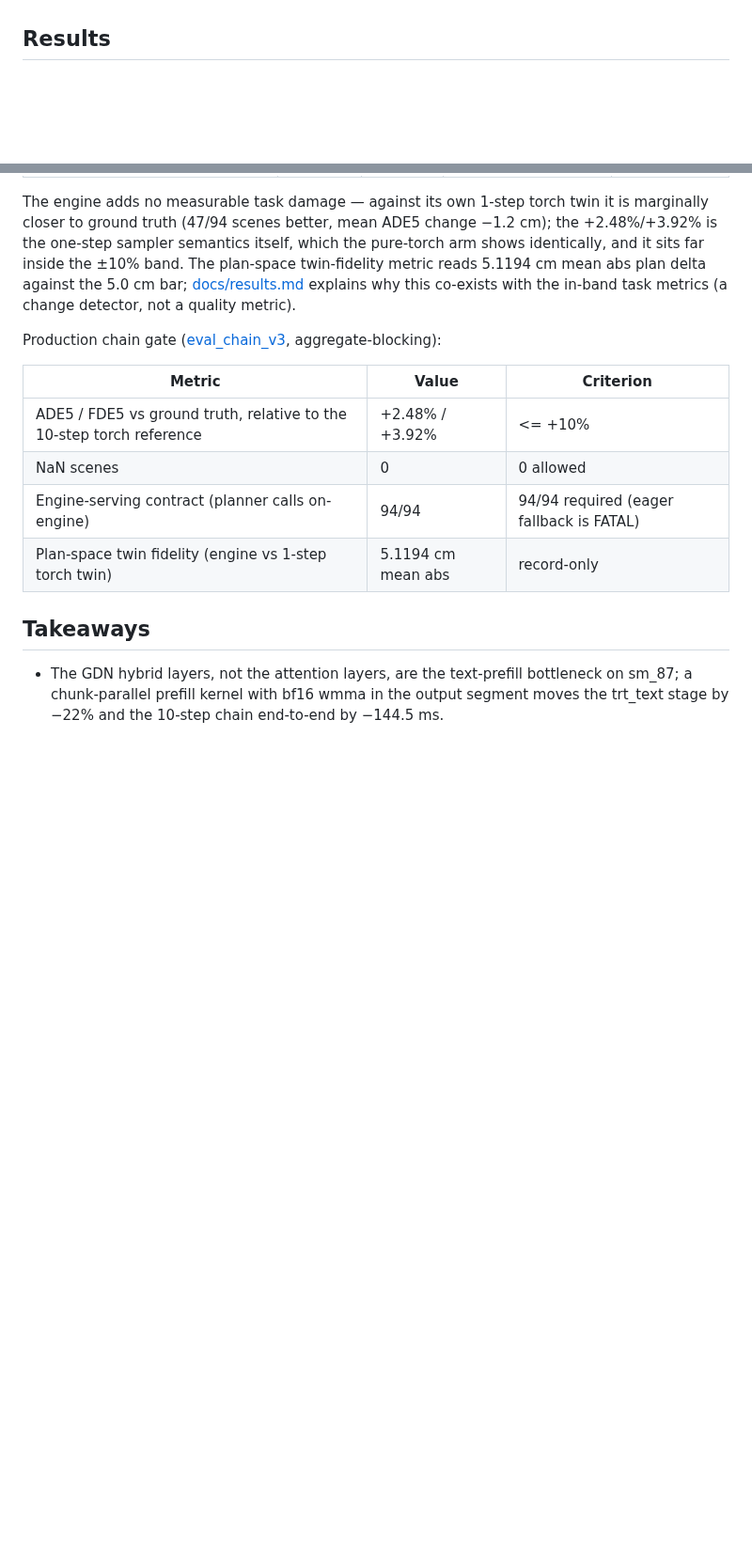
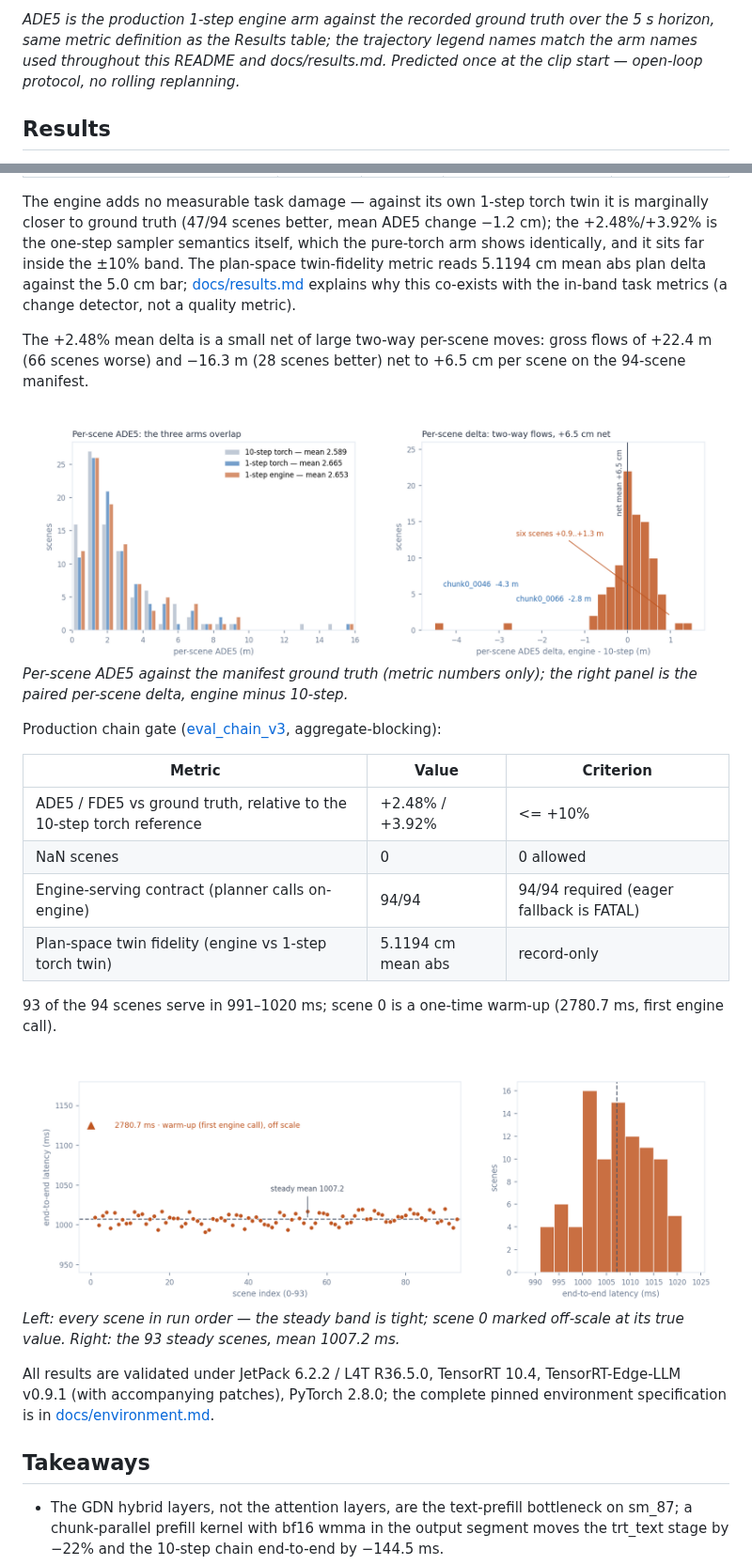
Before and after one commit to hous-lab/qwen-drive-edge-orin, a Markdown page: README.md, 2 parts joined by grey strips. Shown at 94% size. GitHub-like rendering; pictures changed too: assets/benchmarks/ade5_distributions.png (added), assets/benchmarks/latency_per_scene.png (added); blank space fills up the shorter version.

Commit message:
docs: open-loop replay animations and benchmark figures; drop the status block and the latency-only architecture figure

```diff
--- a/README.md
+++ b/README.md
@@ -7,3 +24,4 @@ All results are validated on Jetson AGX Orin 64GB under JetPack 6.2.2 / L4T R36.
+*ADE5 is the production 1-step engine arm against the recorded ground truth over the 5 s horizon, same metric definition as the Results table; the trajectory legend names match the arm names used throughout this README and docs/results.md. Predicted once at the clip start — open-loop protocol, no rolling replanning.*
 
 ## Results
 
@@ -30,6 +51,11 @@ The planner serves every scene with one engine call (35.7 ms in-chain; 29.7 ms s
 
 The engine adds no measurable task damage — against its own 1-step torch twin it is marginally closer to ground truth (47/94 scenes better, mean ADE5 change −1.2 cm); the +2.48%/+3.92% is the one-step sampler semantics itself, which the pure-torch arm shows identically, and it sits far inside the ±10% band. The plan-space twin-fidelity metric reads 5.1194 cm mean abs plan delta against the 5.0 cm bar; [docs/results.md](docs/results.md) explains why this co-exists with the in-band task metrics (a change detector, not a quality metric).
 
+The +2.48% mean delta is a small net of large two-way per-scene moves: gross flows of +22.4 m (66 scenes worse) and −16.3 m (28 scenes better) net to +6.5 cm per scene on the 94-scene manifest.
+
+![per-scene ADE5 distributions and the per-scene delta](assets/benchmarks/ade5_distributions.png)
+*Per-scene ADE5 against the manifest ground truth (metric numbers only); the right panel is the paired per-scene delta, engine minus 10-step.*
+
 Production chain gate ([eval_chain_v3](runtime/chain/eval_chain_v3.py), aggregate-blocking):
 
 | Metric | Value | Criterion |
@@ -38,6 +64,13 @@ Production chain gate ([eval_chain_v3](runtime/chain/eval_chain_v3.py), aggregat
 | NaN scenes | 0 | 0 allowed |
 | Engine-serving contract (planner calls on-engine) | 94/94 | 94/94 required (eager fallback is FATAL) |
 | Plan-space twin fidelity (engine vs 1-step torch twin) | 5.1194 cm mean abs | record-only |
+
+93 of the 94 scenes serve in 991–1020 ms; scene 0 is a one-time warm-up (2780.7 ms, first engine call).
+
+![per-scene end-to-end latency timeline and histogram](assets/benchmarks/latency_per_scene.png)
+*Left: every scene in run order — the steady band is tight; scene 0 marked off-scale at its true value. Right: the 93 steady scenes, mean 1007.2 ms.*
+
+All results are validated under JetPack 6.2.2 / L4T R36.5.0, TensorRT 10.4, TensorRT-Edge-LLM v0.9.1 (with accompanying patches), PyTorch 2.8.0; the complete pinned environment specification is in [docs/environment.md](docs/environment.md).
 
 ## Takeaways
 
```
Also changed, not shown: other parts of README.md (+28 -17 lines), assets/benchmarks/latency_waterfall.png (added).
